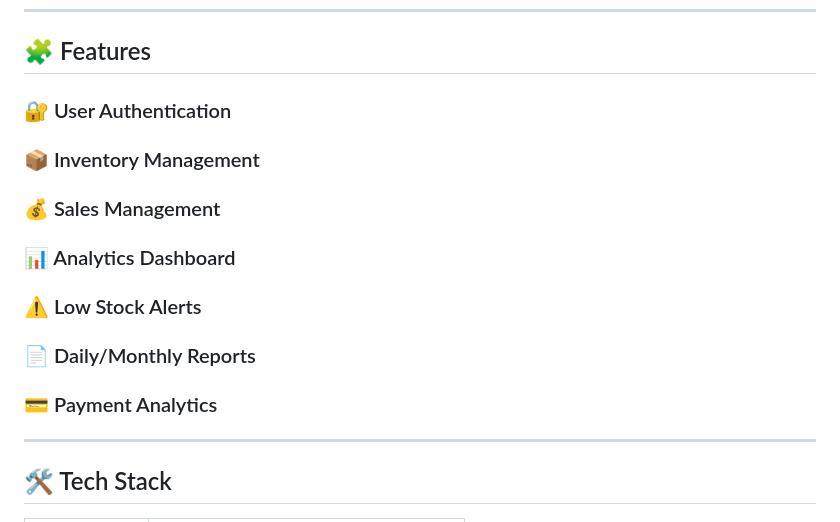
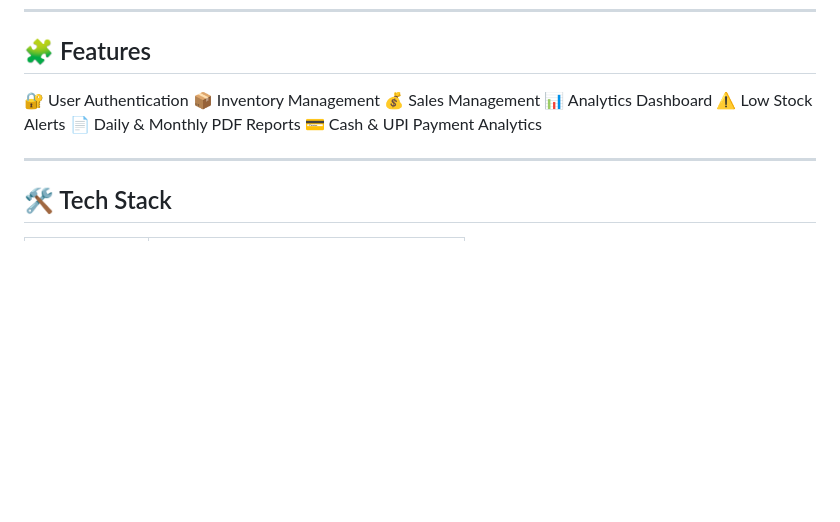
Before and after one commit to vijayaawss/Retail-System, a Markdown page: README.md, the part around the change. GitHub-like rendering; blank space fills up the shorter version.

```diff
--- a/README.md
+++ b/README.md
@@ -7,13 +7,13 @@ It enables businesses to manage inventory, record sales, monitor stock levels, a
 
 ## 🧩 Features
 
-### 🔐 User Authentication
-### 📦 Inventory Management
-### 💰 Sales Management
-### 📊 Analytics Dashboard
-### ⚠️ Low Stock Alerts
-### 📄 Daily/Monthly Reports
-### 💳 Payment Analytics
+🔐 User Authentication
+📦 Inventory Management
+💰 Sales Management
+📊 Analytics Dashboard
+⚠️ Low Stock Alerts
+📄 Daily & Monthly PDF Reports
+💳 Cash & UPI Payment Analytics
 
 ---
 
```
